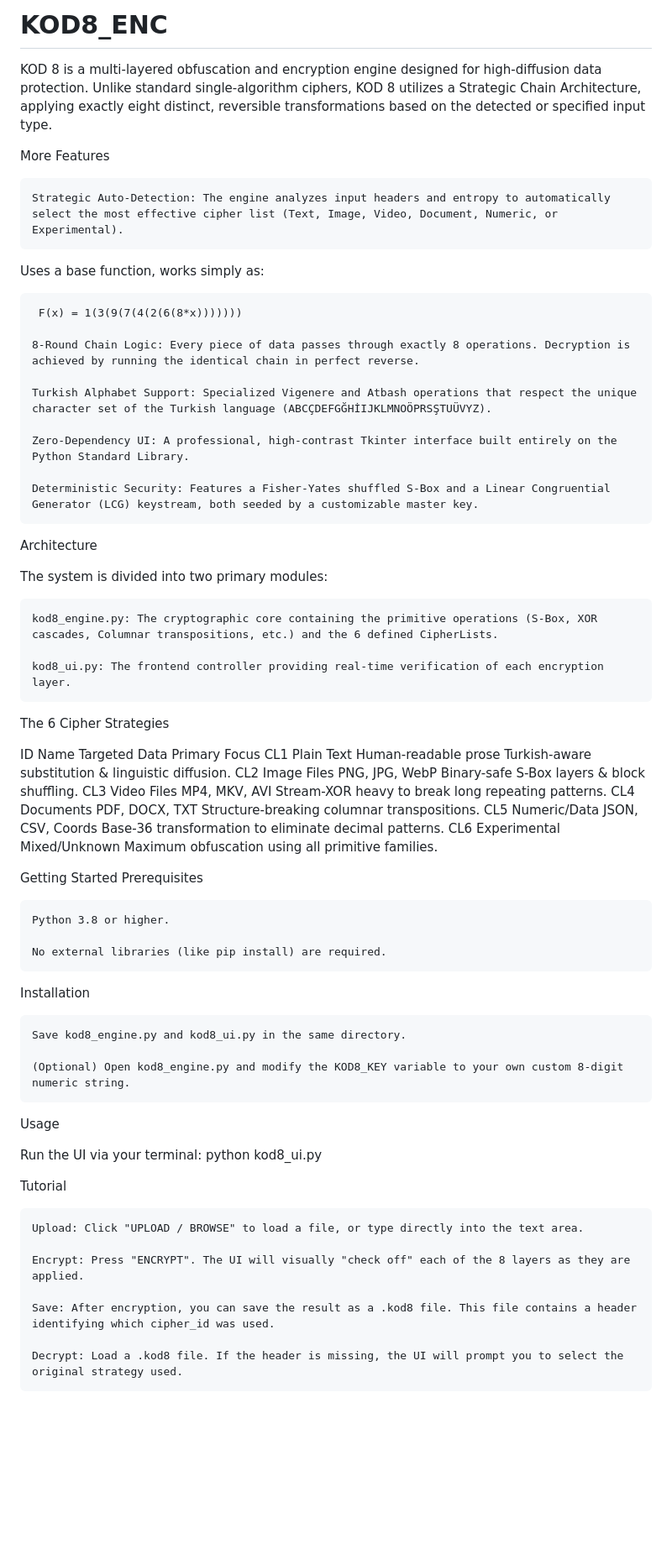
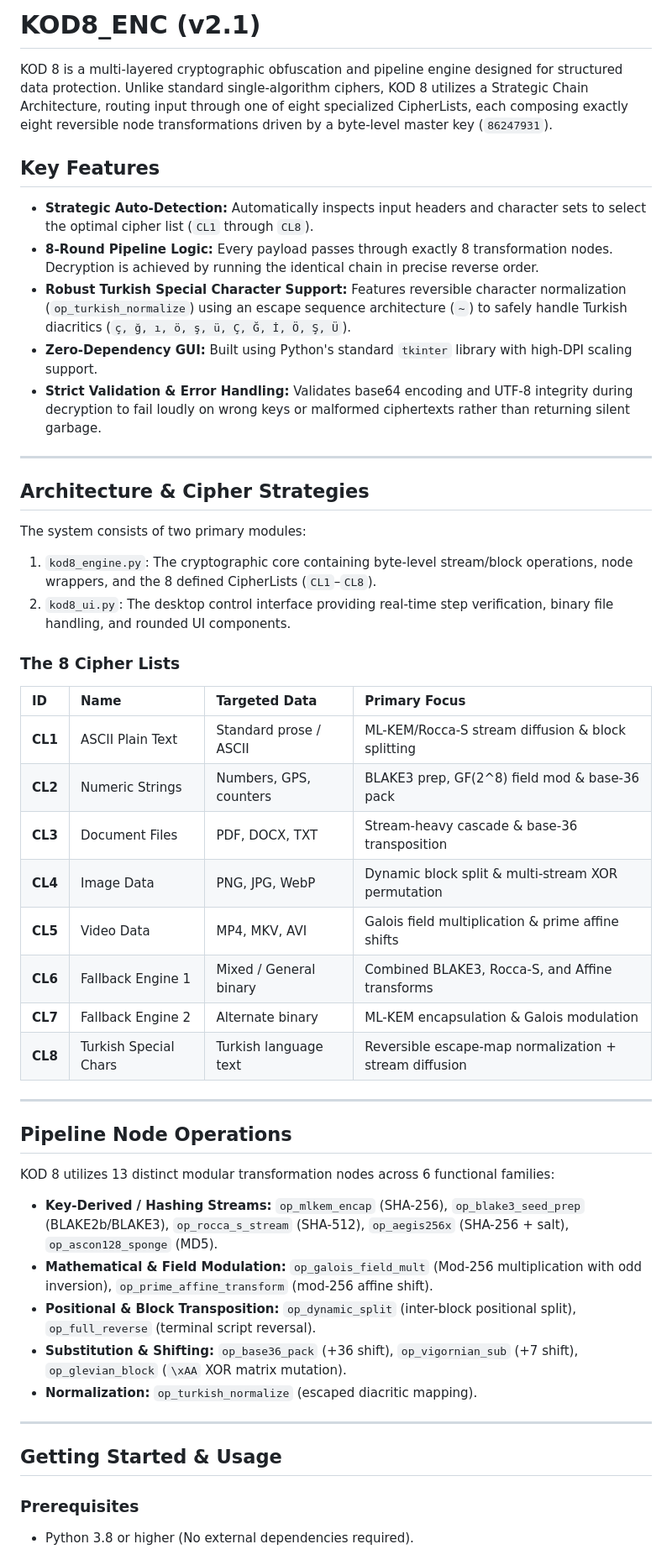
Before and after one commit to 9nightss/KOD8_ENC, a Markdown page: README.md, the part around one of its changes. Shown at 84% size. Drawn GitHub-style; blank space fills up the shorter version.

```diff
--- a/README.md
+++ b/README.md
@@ -1,67 +1,52 @@
-# KOD8_ENC
+# KOD8_ENC (v2.1)
 
-KOD 8 is a multi-layered obfuscation and encryption engine designed for high-diffusion data protection. Unlike standard single-algorithm ciphers, KOD 8 utilizes a Strategic Chain Architecture, applying exactly eight distinct, reversible transformations based on the detected or specified input type.
+KOD 8 is a multi-layered cryptographic obfuscation and pipeline engine designed for structured data protection. Unlike standard single-algorithm ciphers, KOD 8 utilizes a Strategic Chain Architecture, routing input through one of eight specialized CipherLists, each composing exactly eight reversible node transformations driven by a byte-level master key (`86247931`).
 
-More Features
+## Key Features
 
-    Strategic Auto-Detection: The engine analyzes input headers and entropy to automatically select the most effective cipher list (Text, Image, Video, Document, Numeric, or Experimental).
+* **Strategic Auto-Detection:** Automatically inspects input headers and character sets to select the optimal cipher list (`CL1` through `CL8`).
+* **8-Round Pipeline Logic:** Every payload passes through exactly 8 transformation nodes. Decryption is achieved by running the identical chain in precise reverse order.
+* **Robust Turkish Special Character Support:** Features reversible character normalization (`op_turkish_normalize`) using an escape sequence architecture (`~`) to safely handle Turkish diacritics (`ç, ğ, ı, ö, ş, ü, Ç, Ğ, İ, Ö, Ş, Ü`).
+* **Zero-Dependency GUI:** Built using Python's standard `tkinter` library with high-DPI scaling support.
+* **Strict Validation & Error Handling:** Validates base64 encoding and UTF-8 integrity during decryption to fail loudly on wrong keys or malformed ciphertexts rather than returning silent garbage.
 
-Uses a base function, works simply as:
+---
 
-     F(x) = 1(3(9(7(4(2(6(8*x)))))))
+## Architecture & Cipher Strategies
 
-    8-Round Chain Logic: Every piece of data passes through exactly 8 operations. Decryption is achieved by running the identical chain in perfect reverse.
+The system consists of two primary modules:
+1. `kod8_engine.py`: The cryptographic core containing byte-level stream/block operations, node wrappers, and the 8 defined CipherLists (`CL1`–`CL8`).
+2. `kod8_ui.py`: The desktop control interface providing real-time step verification, binary file handling, and rounded UI components.
 
-    Turkish Alphabet Support: Specialized Vigenere and Atbash operations that respect the unique character set of the Turkish language (ABCÇDEFGĞHİIJKLMNOÖPRSŞTUÜVYZ).
+### The 8 Cipher Lists
 
-    Zero-Dependency UI: A professional, high-contrast Tkinter interface built entirely on the Python Standard Library.
+| ID | Name | Targeted Data | Primary Focus |
+| :--- | :--- | :--- | :--- |
+| **CL1** | ASCII Plain Text | Standard prose / ASCII | ML-KEM/Rocca-S stream diffusion & block splitting |
+| **CL2** | Numeric Strings | Numbers, GPS, counters | BLAKE3 prep, GF(2^8) field mod & base-36 pack |
+| **CL3** | Document Files | PDF, DOCX, TXT | Stream-heavy cascade & base-36 transposition |
+| **CL4** | Image Data | PNG, JPG, WebP | Dynamic block split & multi-stream XOR permutation |
+| **CL5** | Video Data | MP4, MKV, AVI | Galois field multiplication & prime affine shifts |
+| **CL6** | Fallback Engine 1 | Mixed / General binary | Combined BLAKE3, Rocca-S, and Affine transforms |
+| **CL7** | Fallback Engine 2 | Alternate binary | ML-KEM encapsulation & Galois modulation |
+| **CL8** | Turkish Special Chars | Turkish language text | Reversible escape-map normalization + stream diffusion |
 
-    Deterministic Security: Features a Fisher-Yates shuffled S-Box and a Linear Congruential Generator (LCG) keystream, both seeded by a customizable master key.
+---
 
-Architecture
+## Pipeline Node Operations
 
-The system is divided into two primary modules:
+KOD 8 utilizes 13 distinct modular transformation nodes across 6 functional families:
 
-    kod8_engine.py: The cryptographic core containing the primitive operations (S-Box, XOR cascades, Columnar transpositions, etc.) and the 6 defined CipherLists.
+* **Key-Derived / Hashing Streams:** `op_mlkem_encap` (SHA-256), `op_blake3_seed_prep` (BLAKE2b/BLAKE3), `op_rocca_s_stream` (SHA-512), `op_aegis256x` (SHA-256 + salt), `op_ascon128_sponge` (MD5).
+* **Mathematical & Field Modulation:** `op_galois_field_mult` (Mod-256 multiplication with odd inversion), `op_prime_affine_transform` (mod-256 affine shift).
+* **Positional & Block Transposition:** `op_dynamic_split` (inter-block positional split), `op_full_reverse` (terminal script reversal).
+* **Substitution & Shifting:** `op_base36_pack` (+36 shift), `op_vigornian_sub` (+7 shift), `op_glevian_block` (`\xAA` XOR matrix mutation).
+* **Normalization:** `op_turkish_normalize` (escaped diacritic mapping).
 
-    kod8_ui.py: The frontend controller providing real-time verification of each encryption layer.
+---
 
-The 6 Cipher Strategies
+## Getting Started & Usage
 
-ID	Name	Targeted Data	Primary Focus
-CL1	Plain Text	Human-readable prose	Turkish-aware substitution & linguistic diffusion.
-CL2	Image Files	PNG, JPG, WebP	Binary-safe S-Box layers & block shuffling.
-CL3	Video Files	MP4, MKV, AVI	Stream-XOR heavy to break long repeating patterns.
-CL4	Documents	PDF, DOCX, TXT	Structure-breaking columnar transpositions.
-CL5	Numeric/Data	JSON, CSV, Coords	Base-36 transformation to eliminate decimal patterns.
-CL6	Experimental	Mixed/Unknown	Maximum obfuscation using all primitive families.
+### Prerequisites
+* Python 3.8 or higher (No external dependencies required).
 
-Getting Started
-Prerequisites
-
-    Python 3.8 or higher.
-
-    No external libraries (like pip install) are required.
-
-Installation
-
-    Save kod8_engine.py and kod8_ui.py in the same directory.
-
-    (Optional) Open kod8_engine.py and modify the KOD8_KEY variable to your own custom 8-digit numeric string.
-
-Usage
-
-Run the UI via your terminal:
-python kod8_ui.py
-
-
-Tutorial
-
-    Upload: Click "UPLOAD / BROWSE" to load a file, or type directly into the text area.
-
-    Encrypt: Press "ENCRYPT". The UI will visually "check off" each of the 8 layers as they are applied.
-
-    Save: After encryption, you can save the result as a .kod8 file. This file contains a header identifying which cipher_id was used.
-
-    Decrypt: Load a .kod8 file. If the header is missing, the UI will prompt you to select the original strategy used.
-
```
Also changed, not shown: other parts of README.md (+5 -25 lines).
